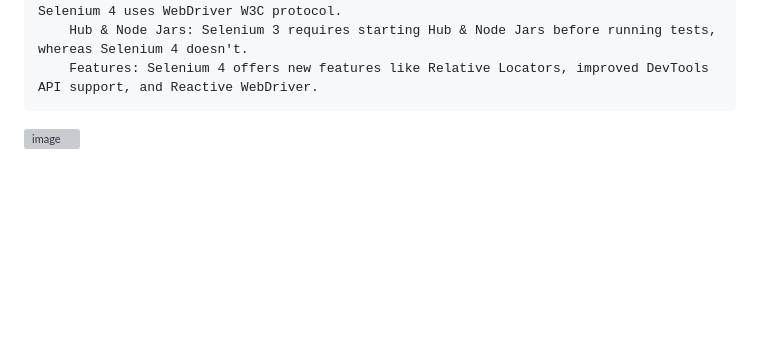
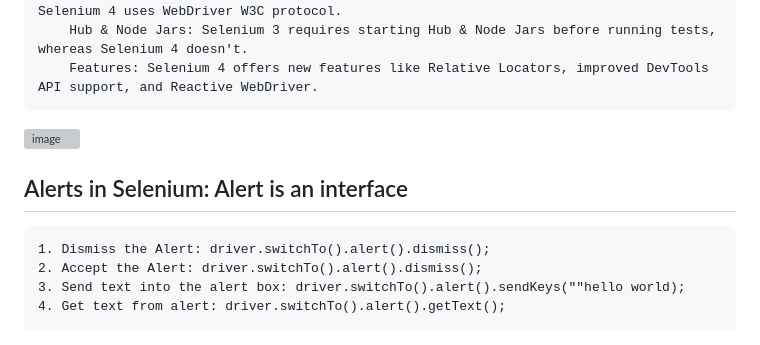
Before and after one commit to sanjeet7271/BasicSelenium, a Markdown page: README.md, the part around the change. GitHub-like rendering; blank space fills up the shorter version; grey boxes are pictures that could not be loaded.

```diff
--- a/README.md
+++ b/README.md
@@ -229,3 +229,9 @@ JSON Wire Protocol over http
 		Hub & Node Jars: Selenium 3 requires starting Hub & Node Jars before running tests, whereas Selenium 4 doesn't.
 		Features: Selenium 4 offers new features like Relative Locators, improved DevTools API support, and Reactive WebDriver.
 ![image](https://github.com/sanjeet7271/BasicSelenium/assets/45819133/9b2d71e0-4e6b-4ffe-a3d2-fedcc0e488fd)
+
+## Alerts in Selenium: Alert is an interface
+	1. Dismiss the Alert: driver.switchTo().alert().dismiss();
+ 	2. Accept the Alert: driver.switchTo().alert().dismiss();
+  	3. Send text into the alert box: driver.switchTo().alert().sendKeys(""hello world);
+   	4. Get text from alert: driver.switchTo().alert().getText();
```
